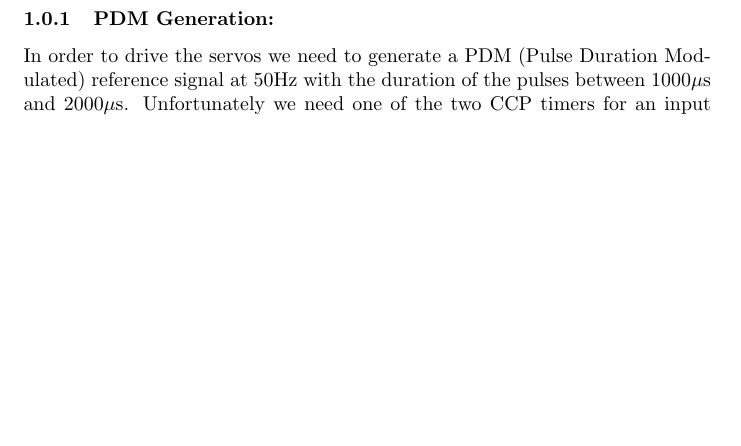
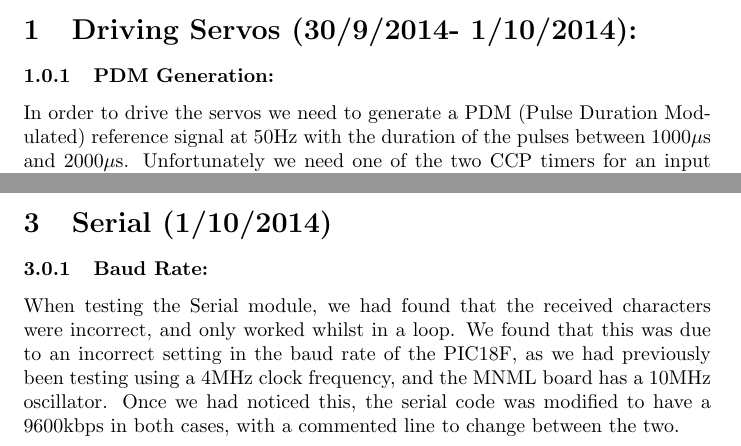
Before and after one commit to MTRX3700Dirac/Yavin4DefenceSystem, a LaTeX paper (Testing/Design Implementation.tex): part of page 3 of 4 before the commit and two parts of pages 3 and 5 of 5 after it, the two joined at a grey line, cut at the place of the change, the shorter picture padded with empty space. Compiled offline with pdfLaTeX.

Commit message:
Updated Implementation Document

```diff
--- a/Testing/Design Implementation.tex
+++ b/Testing/Design Implementation.tex
@@ -17,7 +17,7 @@ This document describes the unexpected difficulties and problems which arise dur
 \end{abstract}
 
 \newpage
-\section{Driving Servos (30/9/2014):}
+\section{Driving Servos (30/9/2014- 1/10/2014):}
 \subsubsection{PDM Generation:}
 In order to drive the servos we need to generate a PDM (Pulse Duration Modulated) reference signal at 50Hz with the duration of the pulses between 1000$\mu$s and 2000$\mu$s. Unfortunately we need one of the two CCP timers for an input compare on the ultrasonic sensor, leaving only 1 with which to generate 2 PDM signals. \newline
 The idea was to use output compares in a similar manner to in some of the software exersises, where we simply calculate the delay time and use that in an output compare, generate a software interrupt and toggle the bit. This can easily be expanded to creating two PWM's on two separate pins. However, there is a latency associated with interrupts which was found to be ~300$\mu$s. This does not make much difference at the 50Hz scale, but controlling the pulse durations, this is almost a third of the maximum resolution.
@@ -38,4 +44,8 @@ Upon testing our sensors we found that there was a considerable amount of high f
 \subsubsection{Input Impedance:}
 When we were testing the IR and Temperature sensors the output voltage seemed reasonable when connected to a scope, however, when sampling with the A/D converter we were getting unusual results. After first verifying the A/D code was working as expected we put a scope on the input connected to the A/D and found that it was no longer changing (very much). Upon consulting the datasheet we found that the input impedence for the ADC is only $2.5k\Omega$. To solve this we used a voltage follower to buffer the signal before it goes into the ADC.
 
+\section{Serial (1/10/2014)}
+\subsubsection{Baud Rate:}
+When testing the Serial module, we had found that the received characters were incorrect, and only worked whilst in a loop. We found that this was due to an incorrect setting in the baud rate of the PIC18F, as we had previously been testing using a 4MHz clock frequency, and the MNML board has a 10MHz oscillator. Once we had noticed this, the serial code was modified to have a 9600kbps in both cases, with a commented line to change between the two.
+
 \end{document}
```
Also changed, not shown: Testing/Design Implementation.tex (8 more changed lines).
